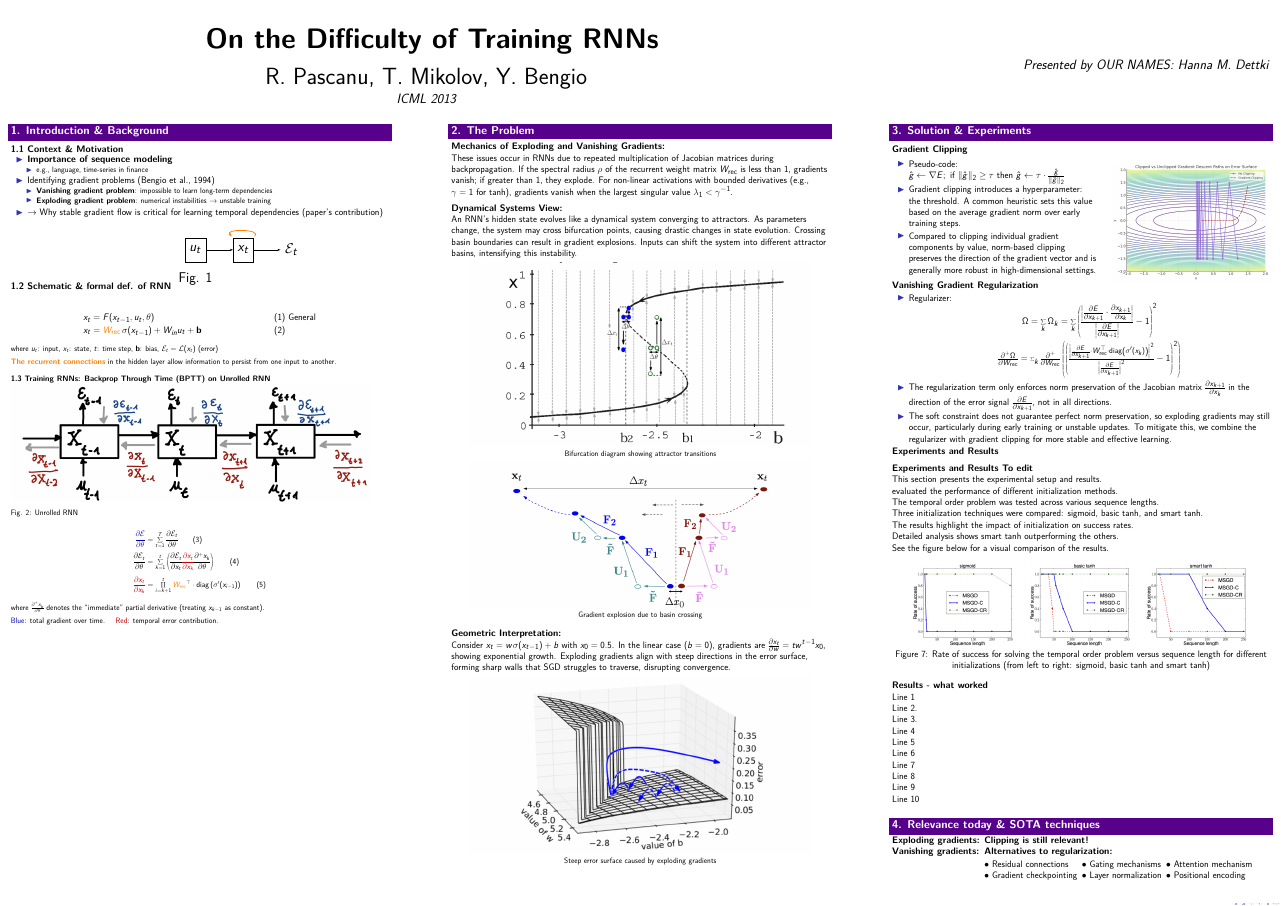
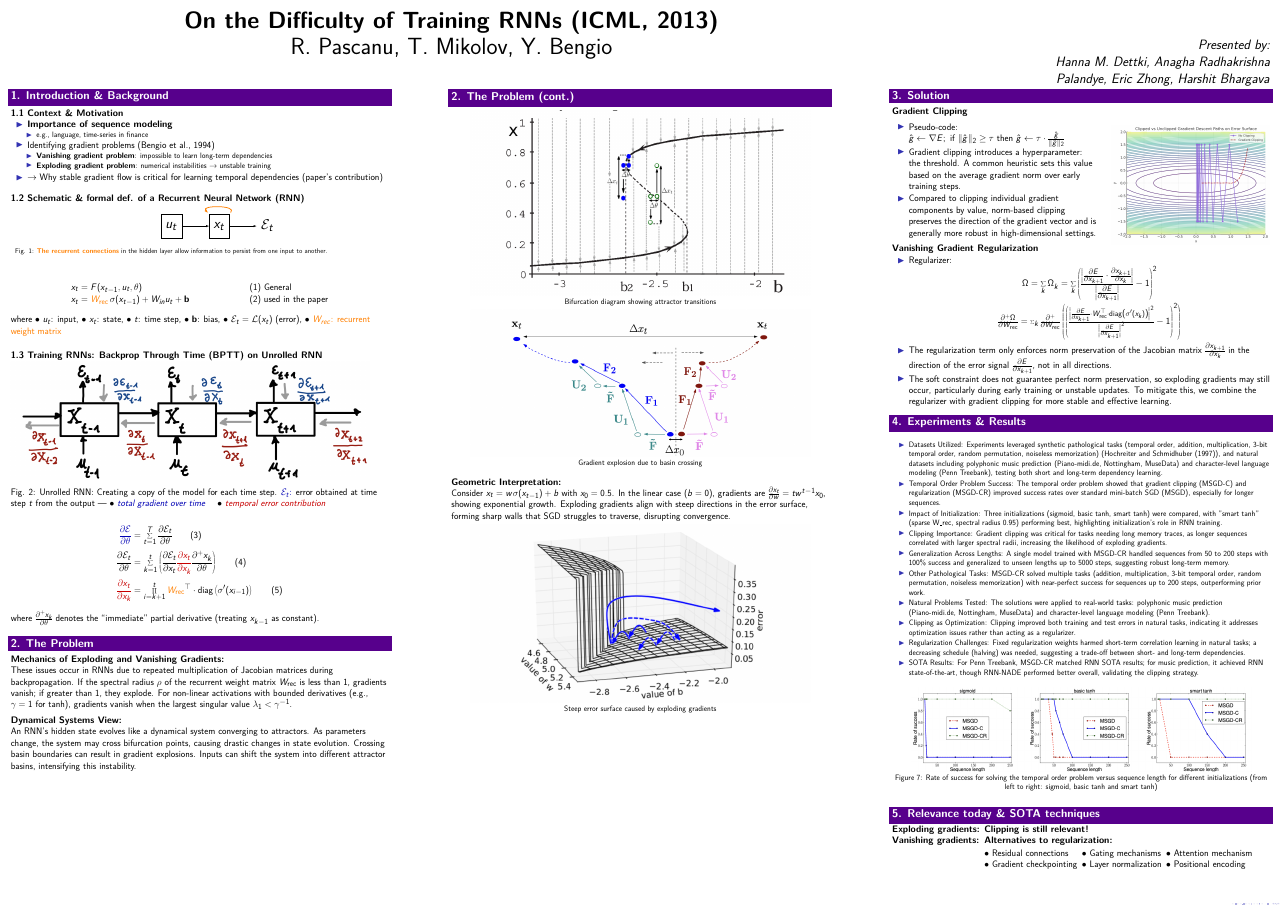
Before and after one commit to hmd101/2013-pascanu-et-al-poster, a LaTeX poster (poster.tex): the whole page. The pictures show the PDF file poster.pdf that the author committed with the source.

Commit message:
a version that could be printed

```diff
--- a/poster.tex
+++ b/poster.tex
@@ -36,32 +39,36 @@
 \newcommand{\todo}[1]{\textcolor{myred}{\textbf{TODO:} #1}}
 
 % Title and authors
-\title{On the Difficulty of Training Recurrent Neural Networks}
+\title{On the Difficulty of Training Recurrent Neural Networks (ICML 2013)}
 \author{Razvan Pascanu, Tomas Mikolov, Yoshua Bengio}
-\institute{ICML 2013}
+%\institute{ICML 2013}
 
 % Document
 \begin{document}
 
 \begin{frame}[t]
 %%%%%%%%%%%%%%%%%%%%%%%%%%%%%%%%%%%% Title Block %%%%%%%%%%%%%%%%%%%%%%%%%%%%%%%%%%%%%%%%%%%%%%%%%%%%%%%%
-   \vspace{3em}
+   \vspace{1em}
 \begin{columns}[t,totalwidth=\textwidth]
-    \begin{column}{0.66\textwidth}
-    \hspace{1em}
-      \vspace{1em}
+    \begin{column}{0.7\textwidth}
+    % \hspace{1em}
+    %   \vspace{1em}
       {\centering
-        {\veryHuge\bfseries On the Difficulty of Training RNNs}\\[0.5em]
-        {\Huge R. Pascanu, T. Mikolov, Y. Bengio}\\[0.5em]
-        {\Large\itshape ICML 2013}\\
+        {\Huge\bfseries On the Difficulty of Training RNNs (ICML, 2013)}\\[0.3em]
+        {\Huge R. Pascanu, T. Mikolov, Y. Bengio}\\[0.3em]
+        %{\Large\itshape ICML 2013}
       }
     \end{column}
-    \begin{column}{0.33\textwidth}
+    \begin{column}{0.2\textwidth}
       \flushright
-      \Large \textit{Presented by OUR NAMES: Hanna M. Dettki}
+      \Large \textit{Presented by:\\
+      Hanna M. Dettki,
+      Anagha Radhakrishna Palandye,
+      Eric Zhong,
+      Harshit Bhargava}
     \end{column}
   \end{columns}
-  \vspace{2em}
+  % \vspace{2em}
 
   % Main body columns
   \begin{columns}[t,totalwidth=\textwidth]
@@ -89,8 +96,9 @@
 
         \vspace{1em}
 
-        \textbf{1.2 Schematic \& formal def. of RNN}
-            \begin{tikzpicture}[node distance=2.5cm, thick, >=latex, every node/.style={scale=1.5}, xshift=-1cm]
+        \textbf{1.2 Schematic \& formal def. of a Recurrent Neural Network (RNN)}
+
+                 \begin{tikzpicture}[node distance=2.5cm, thick, >=latex, every node/.style={scale=1.5}, xshift=-1cm]
             % Nodes
             \node[draw, minimum height=1.5cm, minimum width=0.8cm] (input) {$u_t$};
             \node[draw, right=of input, minimum height=1.5cm, minimum width=0.8cm] (rnn) {$x_t$};
@@ -106,27 +114,33 @@
                 to[out=45,in=135,looseness=1.2]
                 ([xshift=-3pt,yshift=3pt]rnn.north west);
 
+
             % Label
-            \node[below=0.5cm of input] {Fig. 1};
+            \node[below=0.5cm of input] {\tiny{Fig. 1: \textcolor{orange}{\textbf{The recurrent connections}} in the hidden layer allow information to persist from one input to another.}};
             \end{tikzpicture}
 
-        \vspace{0.5em}
+        \vspace{.5em}
         \begin{align*}
           x_t &= F(x_{t-1}, u_t, \theta) && \text{(1) General} \\
-          x_t &= \textcolor{orange}{W_{\text{rec}}} \, \sigma(x_{t-1}) + W_{in} u_t + \mathbf{b} && \text{(2)}
+          x_t &= \textcolor{orange}{W_{\text{rec}}} \, \sigma(x_{t-1}) + W_{in} u_t + \mathbf{b} && \text{(2) used in the paper}
         \end{align*}
 
         \vspace{0.5em}
-        \small
-        where $u_t$: input, $x_t$: state, $t$: time step, $\mathbf{b}$: bias, $\mathcal{E}_t = \mathcal{L}(x_t)$ (error)
+        %\small
+        where $\bullet$ $u_t$: input, $\bullet$  $x_t$: state, $\bullet$  $t$: time step, $\bullet$  $\mathbf{b}$: bias,  $\bullet$  $\mathcal{E}_t = \mathcal{L}(x_t)$ (error),  $\bullet$  \textcolor{orange}{$W_{rec}$: recurrent weight matrix}
 
         \vspace{0.5em}
-        \textcolor{orange}{\textbf{The recurrent connections}} in the hidden layer allow information to persist from one input to another.
+        %\textcolor{orange}{\textbf{The recurrent connections}} in the hidden layer allow information to persist from one input to another.
 
         \vspace{1em}
         \textbf{1.3 Training RNNs: Backprop Through Time (BPTT) on Unrolled RNN}\\
         \includegraphics[width=0.95\linewidth]{figures/2_fig.png}\\[0.5em]
-        Fig. 2: Unrolled RNN
+         Fig. 2: Unrolled RNN: Creating a copy of the model for each time step. \textcolor{myblue}{$\mathcal{E}_t$:}  error obtained at time step $t$ from the output |
+          %\hspace{3em}
+          $\bullet$ \textcolor{myblue}{ \textit{total gradient over time}}
+        \quad
+        $\bullet$ \textcolor{myred}{ \textit{temporal error contribution}}
+
 
         \vspace{0.3em}
         \begin{align*}
@@ -146,16 +160,17 @@
         where $\frac{\partial^+ x_k}{\partial \theta}$ denotes the “immediate” partial derivative (treating $x_{k-1}$ as constant).
 
         \vspace{0.5em}
-        \textcolor{myblue}{Blue}: total gradient over time.
-        \quad
-        \textcolor{myred}{Red}: temporal error contribution.
+        %$\bullet$ \textcolor{myblue}{ \textit{total gradient over time}}
+        % \quad
+        %$\bullet$ \textcolor{myred}{ \textit{temporal error contribution}}
 
       \end{block}
-    \end{column}
 
-   %%%%%%%%%%%%%%%%%%%%%%%%%%%%%%%%%%%% Column 2 %%%%%%%%%%%%%%%%%%%%%%%%%%%%%%%%%%%%%%%%%%%%%%%%%%%%%%%%
-\begin{column}{0.3\textwidth}
-    \begin{block}{2. The Problem}
+
+
+
+
+      \begin{block}{2. The Problem}
 
     \textbf{Mechanics of Exploding and Vanishing Gradients:} \\
     These issues occur in RNNs due to repeated multiplication of Jacobian matrices during backpropagation. If the spectral radius $\rho$ of the recurrent weight matrix $W_{\text{rec}}$ is less than 1, gradients vanish; if greater than 1, they explode. For non-linear activations with bounded derivatives (e.g., $\gamma=1$ for tanh), gradients vanish when the largest singular value $\lambda_1 < \gamma^{-1}$.
@@ -163,6 +178,19 @@
     \vspace{0.5em}
     \textbf{Dynamical Systems View:} \\
     An RNN's hidden state evolves like a dynamical system converging to attractors. As parameters change, the system may cross bifurcation points, causing drastic changes in state evolution. Crossing basin boundaries can result in gradient explosions. Inputs can shift the system into different attractor basins, intensifying this instability.
+    \end{block}
+    \end{column}
+
+   %%%%%%%%%%%%%%%%%%%%%%%%%%%%%%%%%%%% Column 2 %%%%%%%%%%%%%%%%%%%%%%%%%%%%%%%%%%%%%%%%%%%%%%%%%%%%%%%%
+\begin{column}{0.3\textwidth}
+    \begin{block}{2. The Problem (cont.)}
+
+    % \textbf{Mechanics of Exploding and Vanishing Gradients:} \\
+    % These issues occur in RNNs due to repeated multiplication of Jacobian matrices during backpropagation. If the spectral radius $\rho$ of the recurrent weight matrix $W_{\text{rec}}$ is less than 1, gradients vanish; if greater than 1, they explode. For non-linear activations with bounded derivatives (e.g., $\gamma=1$ for tanh), gradients vanish when the largest singular value $\lambda_1 < \gamma^{-1}$.
+
+    % \vspace{0.5em}
+    % \textbf{Dynamical Systems View:} \\
+    % An RNN's hidden state evolves like a dynamical system converging to attractors. As parameters change, the system may cross bifurcation points, causing drastic changes in state evolution. Crossing basin boundaries can result in gradient explosions. Inputs can shift the system into different attractor basins, intensifying this instability.
 
     \begin{center}
         \includegraphics[width=0.9\linewidth]{figures/bifurcation.png} \\
@@ -190,7 +218,9 @@
 
     %%%%%%%%%%%%%%%%%%%%%%%%%%%%%%%%%%%% Column 3 %%%%%%%%%%%%%%%%%%%%%%%%%%%%%%%%%%%%%%%%%%%%%%%%%%%%%%%%
     \begin{column}{0.3\textwidth}
-    \begin{block}{3. Solution \& Experiments}
+    % \begin{block}{3. Solution \& Experiments}
+        \begin{block}{3. Solution }
+
         \textbf{Gradient Clipping}
 
         %\vspace{-2em}
@@ -236,8 +266,10 @@
 
 
       \end{itemize}
+\end{block}
+    \begin{block}{4. Experiments \& Results}
 
-  \textbf{Experiments and Results}
+  %\textbf{Experiments and Results}
 %   \begin{tikzpicture}
 % [mindmap,
 %   grow cyclic,
@@ -264,18 +296,23 @@
 % ;
 % \end{tikzpicture}
 % Add vertical space after the mindmap
-  \vspace{0.5cm}
+   \vspace{0.5cm}
 
   % Add the heading and 6-7 lines of text
-  \textbf{Experiments and Results To edit} \\
-  This section presents the experimental setup and results. \\
-  evaluated the performance of different initialization methods. \\
-  The temporal order problem was tested across various sequence lengths. \\
-  Three initialization techniques were compared: sigmoid, basic tanh, and smart tanh. \\
-  The results highlight the impact of initialization on success rates. \\
-  Detailed analysis shows smart tanh outperforming the others. \\
-  See the figure below for a visual comparison of the results.
-
+  % \textbf{Experiments and Results To edit} \\
+  \small{
+  \begin{itemize}
+    \item Datasets Utilized: Experiments leveraged synthetic pathological tasks (temporal order, addition, multiplication, 3-bit temporal order, random permutation, noiseless memorization) (Hochreiter and Schmidhuber (1997)), and natural datasets including polyphonic music prediction (Piano-midi.de, Nottingham, MuseData) and character-level language modeling (Penn Treebank), testing both short and long-term dependency learning.
+    \item Temporal Order Problem Success: The temporal order problem showed that gradient clipping (MSGD-C) and regularization (MSGD-CR) improved success rates over standard mini-batch SGD (MSGD), especially for longer sequences.
+    \item Impact of Initialization: Three initializations (sigmoid, basic tanh, smart tanh) were compared, with "smart tanh" (sparse W\_rec, spectral radius 0.95) performing best, highlighting initialization's role in RNN training.
+    \item Clipping Importance: Gradient clipping was critical for tasks needing long memory traces, as longer sequences correlated with larger spectral radii, increasing the likelihood of exploding gradients.
+    \item Generalization Across Lengths: A single model trained with MSGD-CR handled sequences from 50 to 200 steps with 100\% success and generalized to unseen lengths up to 5000 steps, suggesting robust long-term memory.
+    \item Other Pathological Tasks: MSGD-CR solved multiple tasks (addition, multiplication, 3-bit temporal order, random permutation, noiseless memorization) with near-perfect success for sequences up to 200 steps, outperforming prior work.
+    \item Natural Problems Tested: The solutions were applied to real-world tasks: polyphonic music prediction (Piano-midi.de, Nottingham, MuseData) and character-level language modeling (Penn Treebank).
+    \item Clipping as Optimization: Clipping improved both training and test errors in natural tasks, indicating it addresses optimization issues rather than acting as a regularizer.
+    \item Regularization Challenges: Fixed regularization weights harmed short-term correlation learning in natural tasks; a decreasing schedule (halving) was needed, suggesting a trade-off between short- and long-term dependencies.
+    \item SOTA Results: For Penn Treebank, MSGD-CR matched RNN SOTA results; for music prediction, it achieved RNN state-of-the-art, though RNN-NADE performed better overall, validating the clipping strategy.
+  \end{itemize}}  % end small
   % Add vertical space before the image
   \vspace{0.5cm}
 \begin{center}
@@ -285,18 +322,7 @@
 \end{center}
  \vspace{0.5cm}
 
-  % Add the heading and 6-7 lines of text
-  \textbf{Results - what worked } \\
-  Line 1 \\
-  Line 2. \\
-  Line 3. \\
-  Line 4 \\
-  Line 5 \\
-  Line 6\\
-  Line 7\\
-  Line 8 \\
-  Line 9\\
-  Line 10
+
 % if using 3 images separately
 % \begin{figure}[h]
 %   \centering
@@ -319,9 +345,9 @@
 
     \end{block}
 
-    \vspace{1em}
+    %\vspace{1em}
 
-    \begin{block}{4. Relevance today \& SOTA techniques}
+    \begin{block}{5. Relevance today \& SOTA techniques}
         %%% SUMMARY
         % \begin{table}[h!]
         % \centering
```
Also changed, not shown: poster.pdf, poster.tex (13 more changed lines).
